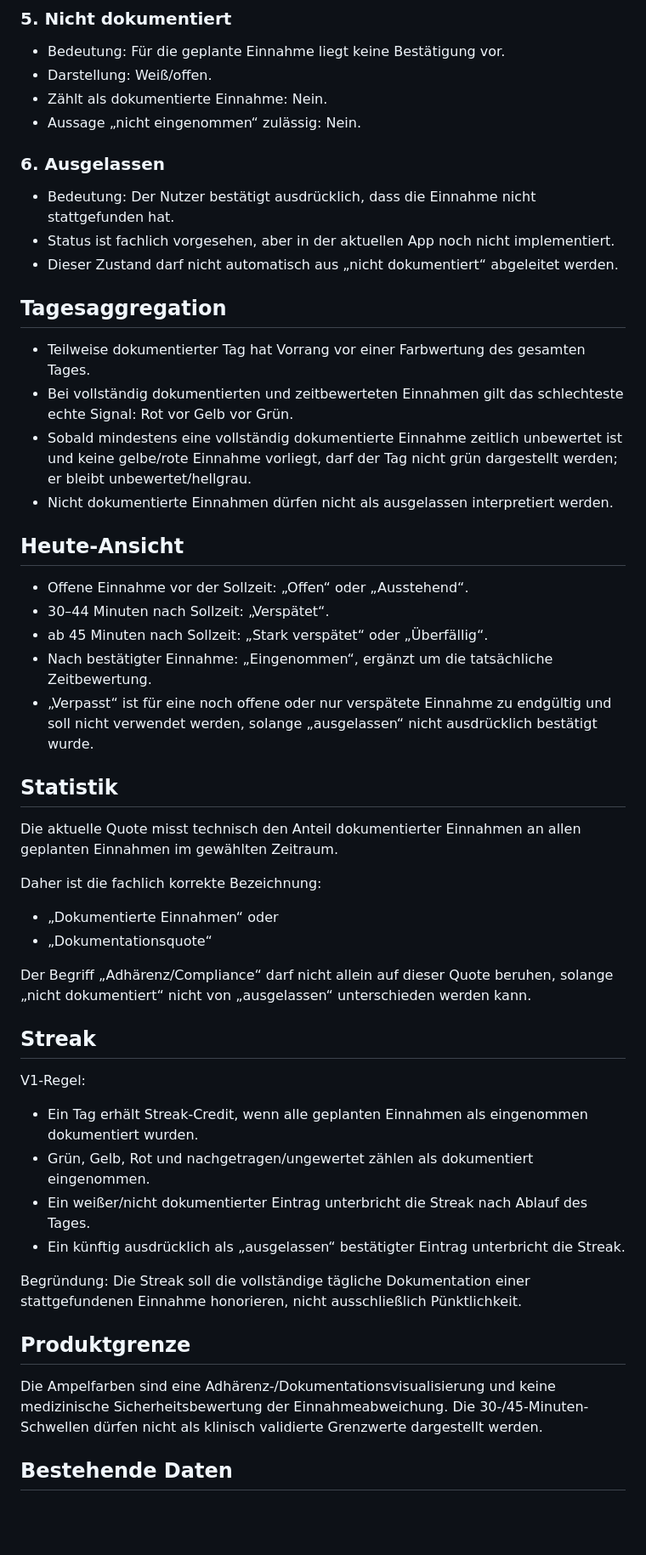
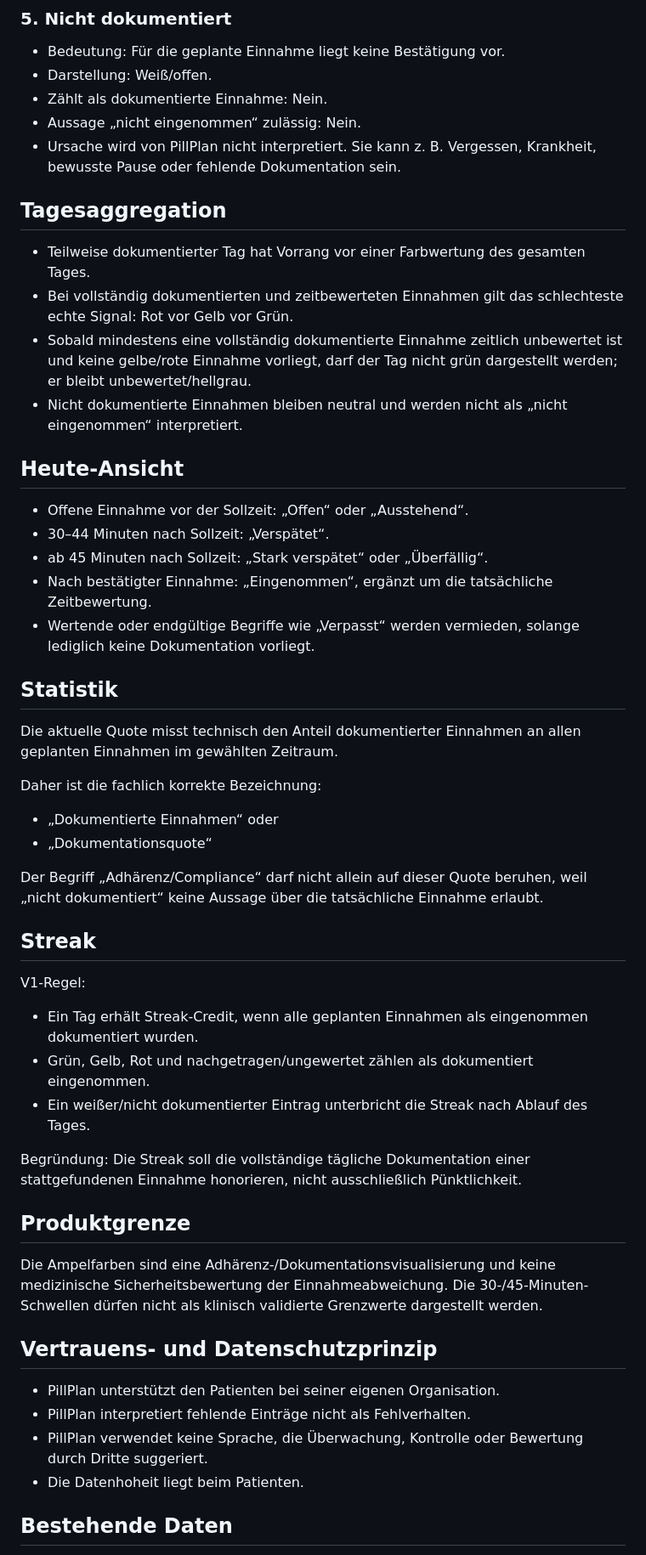
Before and after one commit to TJReidel/TJReidel.github.io, a Markdown page: STATUS_MODEL_V1.md, the part around one of its changes. Shown at 85% size. Drawn GitHub-style; blank space fills up the shorter version.

Commit message:
Remove skipped status from PillPlan status model

```diff
--- a/STATUS_MODEL_V1.md
+++ b/STATUS_MODEL_V1.md
@@ -37,24 +40,20 @@ PillPlan darf nur Zustände behaupten, die aus der tatsächlichen Nutzerdokument
 - Darstellung: Weiß/offen.
 - Zählt als dokumentierte Einnahme: Nein.
 - Aussage „nicht eingenommen“ zulässig: Nein.
-
-### 6. Ausgelassen
-- Bedeutung: Der Nutzer bestätigt ausdrücklich, dass die Einnahme nicht stattgefunden hat.
-- Status ist fachlich vorgesehen, aber in der aktuellen App noch nicht implementiert.
-- Dieser Zustand darf nicht automatisch aus „nicht dokumentiert“ abgeleitet werden.
+- Ursache wird von PillPlan nicht interpretiert. Sie kann z. B. Vergessen, Krankheit, bewusste Pause oder fehlende Dokumentation sein.
 
 ## Tagesaggregation
 - Teilweise dokumentierter Tag hat Vorrang vor einer Farbwertung des gesamten Tages.
 - Bei vollständig dokumentierten und zeitbewerteten Einnahmen gilt das schlechteste echte Signal: Rot vor Gelb vor Grün.
 - Sobald mindestens eine vollständig dokumentierte Einnahme zeitlich unbewertet ist und keine gelbe/rote Einnahme vorliegt, darf der Tag nicht grün dargestellt werden; er bleibt unbewertet/hellgrau.
-- Nicht dokumentierte Einnahmen dürfen nicht als ausgelassen interpretiert werden.
+- Nicht dokumentierte Einnahmen bleiben neutral und werden nicht als „nicht eingenommen“ interpretiert.
 
 ## Heute-Ansicht
 - Offene Einnahme vor der Sollzeit: „Offen“ oder „Ausstehend“.
 - 30–44 Minuten nach Sollzeit: „Verspätet“.
 - ab 45 Minuten nach Sollzeit: „Stark verspätet“ oder „Überfällig“.
 - Nach bestätigter Einnahme: „Eingenommen“, ergänzt um die tatsächliche Zeitbewertung.
-- „Verpasst“ ist für eine noch offene oder nur verspätete Einnahme zu endgültig und soll nicht verwendet werden, solange „ausgelassen“ nicht ausdrücklich bestätigt wurde.
+- Wertende oder endgültige Begriffe wie „Verpasst“ werden vermieden, solange lediglich keine Dokumentation vorliegt.
 
 ## Statistik
 Die aktuelle Quote misst technisch den Anteil dokumentierter Einnahmen an allen geplanten Einnahmen im gewählten Zeitraum.
@@ -63,20 +62,25 @@ Daher ist die fachlich korrekte Bezeichnung:
 - „Dokumentierte Einnahmen“ oder
 - „Dokumentationsquote“
 
-Der Begriff „Adhärenz/Compliance“ darf nicht allein auf dieser Quote beruhen, solange „nicht dokumentiert“ nicht von „ausgelassen“ unterschieden werden kann.
+Der Begriff „Adhärenz/Compliance“ darf nicht allein auf dieser Quote beruhen, weil „nicht dokumentiert“ keine Aussage über die tatsächliche Einnahme erlaubt.
 
 ## Streak
 V1-Regel:
 - Ein Tag erhält Streak-Credit, wenn alle geplanten Einnahmen als eingenommen dokumentiert wurden.
 - Grün, Gelb, Rot und nachgetragen/ungewertet zählen als dokumentiert eingenommen.
 - Ein weißer/nicht dokumentierter Eintrag unterbricht die Streak nach Ablauf des Tages.
-- Ein künftig ausdrücklich als „ausgelassen“ bestätigter Eintrag unterbricht die Streak.
 
 Begründung: Die Streak soll die vollständige tägliche Dokumentation einer stattgefundenen Einnahme honorieren, nicht ausschließlich Pünktlichkeit.
 
 ## Produktgrenze
 Die Ampelfarben sind eine Adhärenz-/Dokumentationsvisualisierung und keine medizinische Sicherheitsbewertung der Einnahmeabweichung. Die 30-/45-Minuten-Schwellen dürfen nicht als klinisch validierte Grenzwerte dargestellt werden.
 
+## Vertrauens- und Datenschutzprinzip
+- PillPlan unterstützt den Patienten bei seiner eigenen Organisation.
+- PillPlan interpretiert fehlende Einträge nicht als Fehlverhalten.
+- PillPlan verwendet keine Sprache, die Überwachung, Kontrolle oder Bewertung durch Dritte suggeriert.
+- Die Datenhoheit liegt beim Patienten.
+
 ## Bestehende Daten
 Legacy-Boolean-Einträge bleiben als „genommen, Zeitpunkt unbekannt“ erhalten und dürfen nicht nachträglich künstlich grün, gelb oder rot klassifiziert werden.
 
```
Also changed, not shown: other parts of STATUS_MODEL_V1.md (+4 -1 lines).
